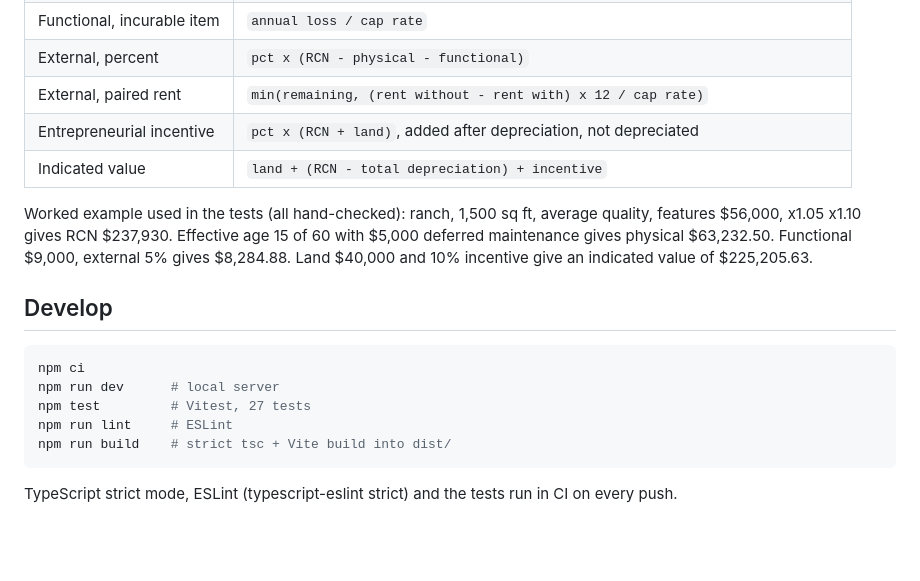
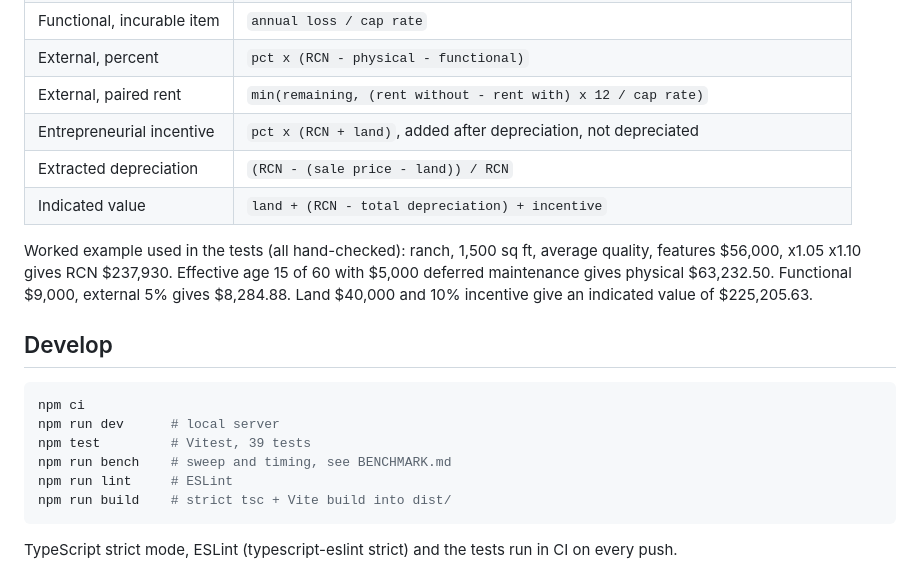
Before and after one commit to chasebuilds/cost-approach-calculator, a Markdown page: README.md, the part around one of its changes. Rendered like a GitHub page; blank space fills up the shorter version.

````diff
--- a/README.md
+++ b/README.md
@@ -32,6 +34,7 @@ A static web app for the cost approach to value. Enter land, a building and its
 | External, percent | `pct x (RCN - physical - functional)` |
 | External, paired rent | `min(remaining, (rent without - rent with) x 12 / cap rate)` |
 | Entrepreneurial incentive | `pct x (RCN + land)`, added after depreciation, not depreciated |
+| Extracted depreciation | `(RCN - (sale price - land)) / RCN` |
 | Indicated value | `land + (RCN - total depreciation) + incentive` |
 
 Worked example used in the tests (all hand-checked): ranch, 1,500 sq ft, average quality, features $56,000, x1.05 x1.10 gives RCN $237,930. Effective age 15 of 60 with $5,000 deferred maintenance gives physical $63,232.50. Functional $9,000, external 5% gives $8,284.88. Land $40,000 and 10% incentive give an indicated value of $225,205.63.
@@ -41,7 +44,8 @@ Worked example used in the tests (all hand-checked): ranch, 1,500 sq ft, average
 ```bash
 npm ci
 npm run dev      # local server
-npm test         # Vitest, 27 tests
+npm test         # Vitest, 39 tests
+npm run bench    # sweep and timing, see BENCHMARK.md
 npm run lint     # ESLint
 npm run build    # strict tsc + Vite build into dist/
 ```
````
Also changed, not shown: other parts of README.md (+10 -3 lines), BENCHMARK.md (added, +25 -0 lines), docs/screenshot.png, 10 other files.
